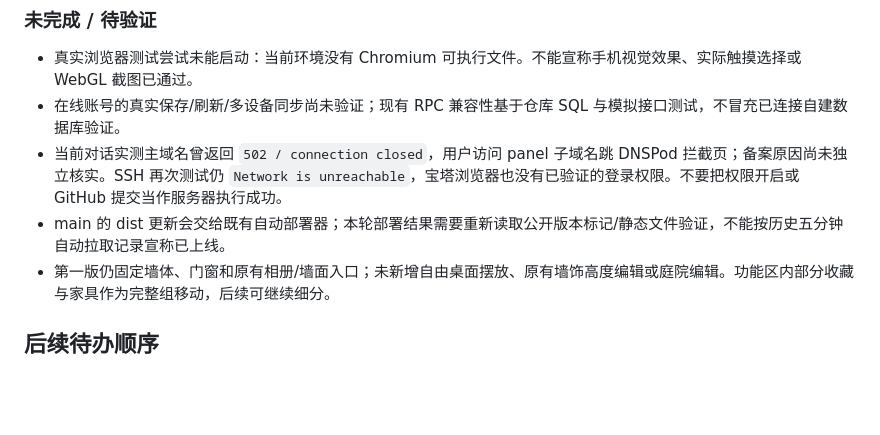
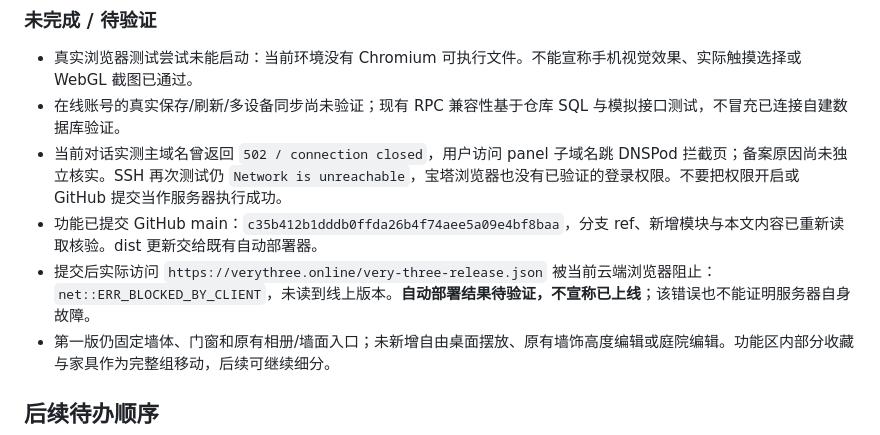
Before and after one commit to Kuma0595/Very-Three, a Markdown page: docs/CLOUD_HANDOFF.md, the part around the change. Drawn GitHub-style; blank space fills up the shorter version.

Commit message:
docs: record furniture delivery and blocked deployment verification

```diff
--- a/docs/CLOUD_HANDOFF.md
+++ b/docs/CLOUD_HANDOFF.md
@@ -150,7 +150,8 @@ journalctl -u very-three-backup.service -n 20 --no-pager
 - 真实浏览器测试尝试未能启动：当前环境没有 Chromium 可执行文件。不能宣称手机视觉效果、实际触摸选择或 WebGL 截图已通过。
 - 在线账号的真实保存/刷新/多设备同步尚未验证；现有 RPC 兼容性基于仓库 SQL 与模拟接口测试，不冒充已连接自建数据库验证。
 - 当前对话实测主域名曾返回 `502 / connection closed`，用户访问 panel 子域名跳 DNSPod 拦截页；备案原因尚未独立核实。SSH 再次测试仍 `Network is unreachable`，宝塔浏览器也没有已验证的登录权限。不要把权限开启或 GitHub 提交当作服务器执行成功。
-- main 的 dist 更新会交给既有自动部署器；本轮部署结果需要重新读取公开版本标记/静态文件验证，不能按历史五分钟自动拉取记录宣称已上线。
+- 功能已提交 GitHub main：`c35b412b1dddb0ffda26b4f74aee5a09e4bf8baa`，分支 ref、新增模块与本文内容已重新读取核验。dist 更新交给既有自动部署器。
+- 提交后实际访问 `https://verythree.online/very-three-release.json` 被当前云端浏览器阻止：`net::ERR_BLOCKED_BY_CLIENT`，未读到线上版本。**自动部署结果待验证，不宣称已上线**；该错误也不能证明服务器自身故障。
 - 第一版仍固定墙体、门窗和原有相册/墙面入口；未新增自由桌面摆放、原有墙饰高度编辑或庭院编辑。功能区内部分收藏与家具作为完整组移动，后续可继续细分。
 
 ## 后续待办顺序
```
